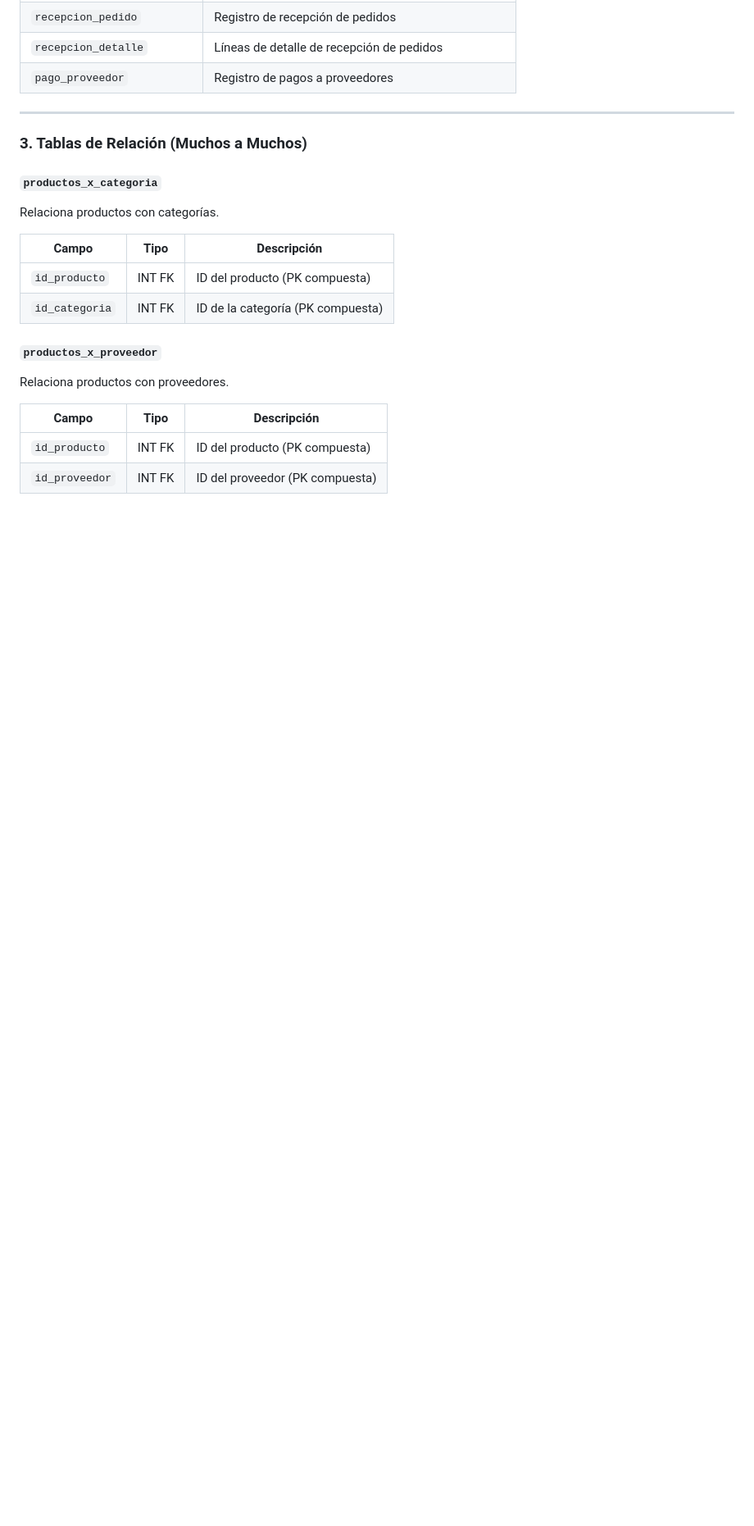
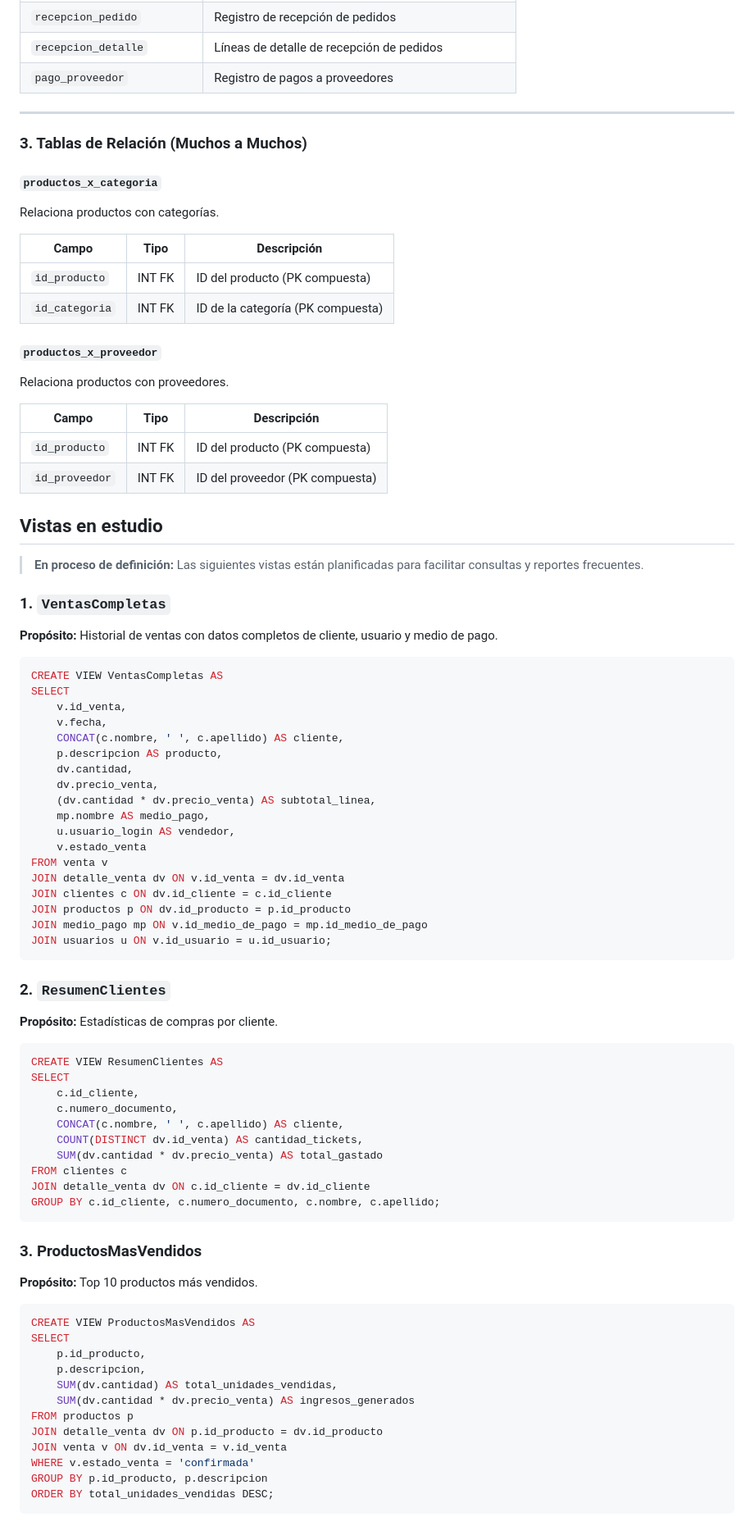
Before and after one commit to aixa-istea/Ferreteria, a Markdown page: Documentacion/Modelo de Datos.md, the part around one of its changes. Shown at 82% size. Drawn GitHub-style; blank space fills up the shorter version.

Commit message:
docs: alinear Modelo de Datos, justificar id_cliente en detalle y sumar vistas en estudio

````diff
--- a/Documentacion/Modelo de Datos.md
+++ b/Documentacion/Modelo de Datos.md
@@ -88,3 +102,69 @@ Relaciona productos con proveedores.
 | `id_producto` | INT FK | ID del producto (PK compuesta) |
 | `id_proveedor` | INT FK | ID del proveedor (PK compuesta) |
 
+
+## Vistas en estudio
+
+> **En proceso de definición:** Las siguientes vistas están planificadas para facilitar consultas y reportes frecuentes.
+
+### 1. `VentasCompletas`
+
+**Propósito:** Historial de ventas con datos completos de cliente, usuario y medio de pago.
+
+```sql
+CREATE VIEW VentasCompletas AS
+SELECT
+    v.id_venta,
+    v.fecha,
+    CONCAT(c.nombre, ' ', c.apellido) AS cliente,
+    p.descripcion AS producto,
+    dv.cantidad,
+    dv.precio_venta,
+    (dv.cantidad * dv.precio_venta) AS subtotal_linea,
+    mp.nombre AS medio_pago,
+    u.usuario_login AS vendedor,
+    v.estado_venta
+FROM venta v
+JOIN detalle_venta dv ON v.id_venta = dv.id_venta
+JOIN clientes c ON dv.id_cliente = c.id_cliente
+JOIN productos p ON dv.id_producto = p.id_producto
+JOIN medio_pago mp ON v.id_medio_de_pago = mp.id_medio_de_pago
+JOIN usuarios u ON v.id_usuario = u.id_usuario;
+```
+
+### 2. `ResumenClientes`
+
+**Propósito:** Estadísticas de compras por cliente.
+
+```sql
+CREATE VIEW ResumenClientes AS
+SELECT
+    c.id_cliente,
+    c.numero_documento,
+    CONCAT(c.nombre, ' ', c.apellido) AS cliente,
+    COUNT(DISTINCT dv.id_venta) AS cantidad_tickets,
+    SUM(dv.cantidad * dv.precio_venta) AS total_gastado
+FROM clientes c
+JOIN detalle_venta dv ON c.id_cliente = dv.id_cliente
+GROUP BY c.id_cliente, c.numero_documento, c.nombre, c.apellido;
+```
+
+### 3. ProductosMasVendidos
+
+**Propósito:** Top 10 productos más vendidos.
+
+```sql
+CREATE VIEW ProductosMasVendidos AS
+SELECT
+    p.id_producto,
+    p.descripcion,
+    SUM(dv.cantidad) AS total_unidades_vendidas,
+    SUM(dv.cantidad * dv.precio_venta) AS ingresos_generados
+FROM productos p
+JOIN detalle_venta dv ON p.id_producto = dv.id_producto
+JOIN venta v ON dv.id_venta = v.id_venta
+WHERE v.estado_venta = 'confirmada'
+GROUP BY p.id_producto, p.descripcion
+ORDER BY total_unidades_vendidas DESC;
+```
+
````
Also changed, not shown: other parts of Documentacion/Modelo de Datos.md (+43 -6 lines).
